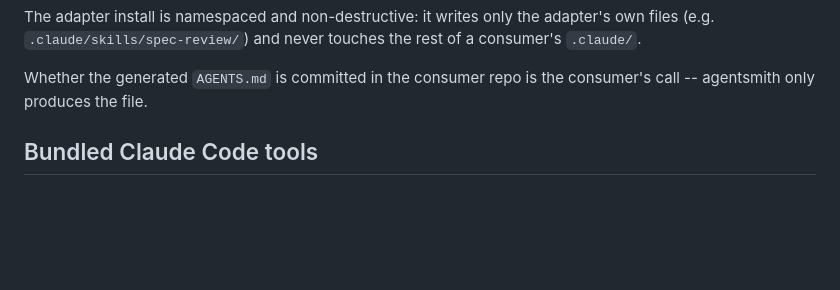
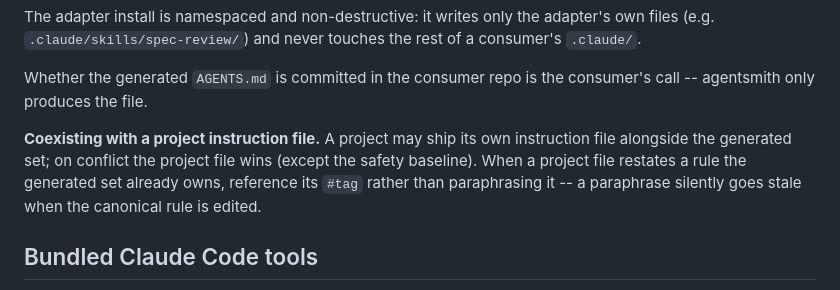
Before and after one commit to viniciussegura/agentsmith, a Markdown page: README.md, the part around the change. Rendered like a GitHub page; blank space fills up the shorter version.

Commit message:
docs(readme): guidance on coexisting project files and tag references

```diff
--- a/README.md
+++ b/README.md
@@ -39,6 +39,8 @@ Flags:
 The adapter install is namespaced and non-destructive: it writes only the adapter's own files (e.g. `.claude/skills/spec-review/`) and never touches the rest of a consumer's `.claude/`.
 
 Whether the generated `AGENTS.md` is committed in the consumer repo is the consumer's call -- agentsmith only produces the file.
+
+**Coexisting with a project instruction file.** A project may ship its own instruction file alongside the generated set; on conflict the project file wins (except the safety baseline). When a project file restates a rule the generated set already owns, reference its `#tag` rather than paraphrasing it -- a paraphrase silently goes stale when the canonical rule is edited.
 
 ## Bundled Claude Code tools
 
```
